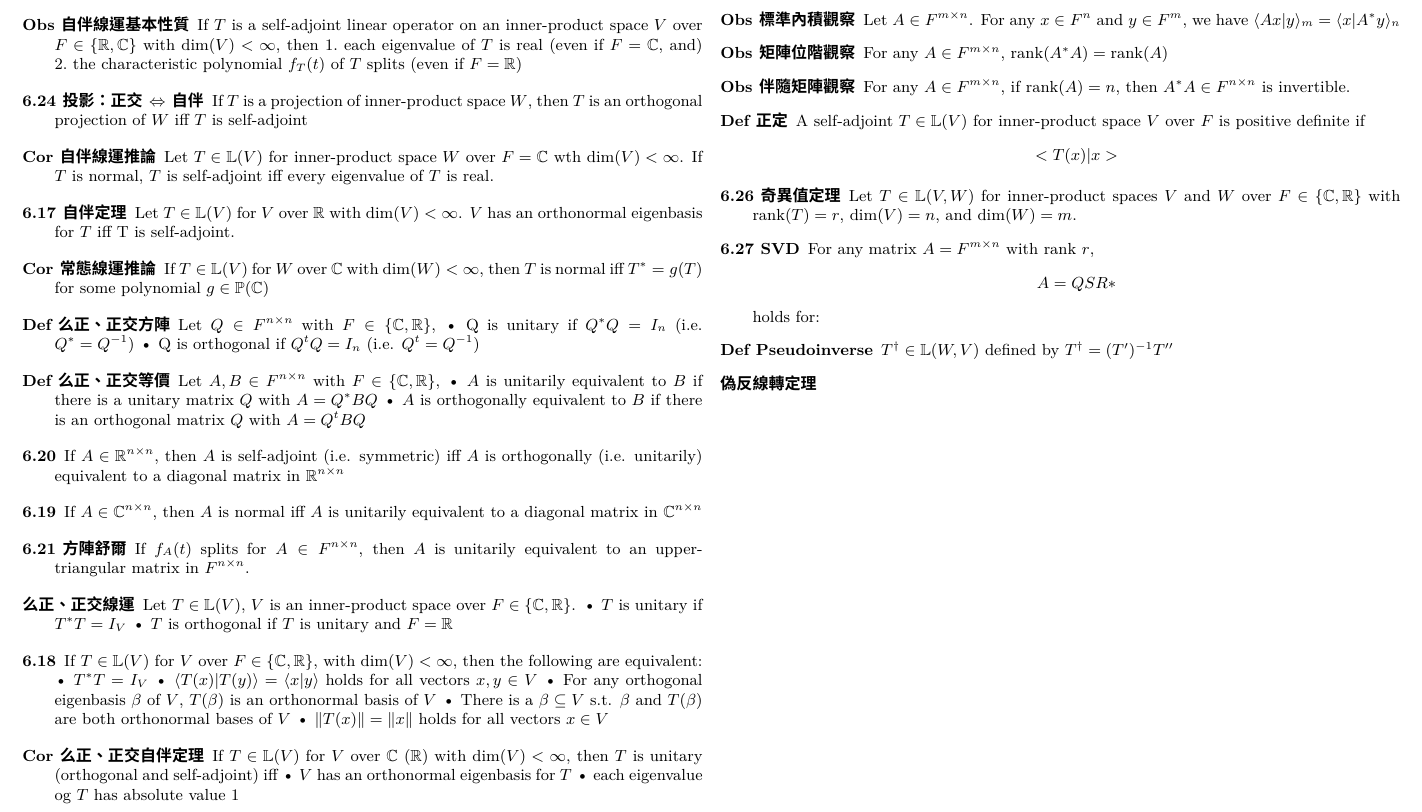
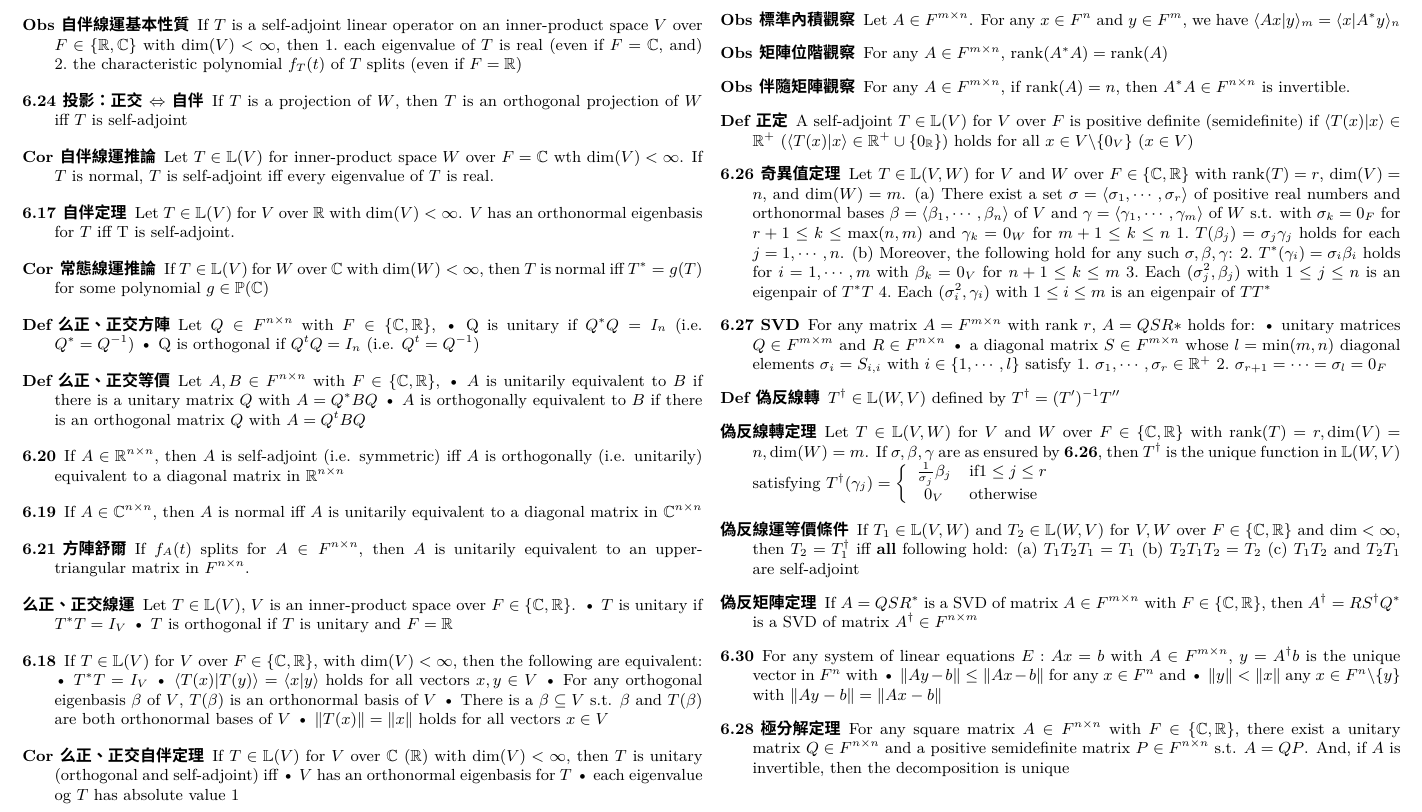
Before and after one commit to wheatdog/linear-algebra-note, a LaTeX document (midterm2.tex): part of the page, cut so that both start at the same text. The pictures show the PDF file midterm2.pdf that the author committed with the source.

Commit message:
add (most) slides #7-8 theorems

```diff
--- a/midterm2.tex
+++ b/midterm2.tex
@@ -64,7 +64,7 @@
 		    \item each eigenvalue of $T$ is real (even if $F = \complexnum$, and)
 		    \item the characteristic polynomial $f_T (t)$ of $T$ splits (even if $F = \realnum$)
 	\end{enumerate*}
-    \item[6.24 投影：正交$\Leftrightarrow$自伴] If $T$ is a projection of inner-product space $W$, then $T$ is an orthogonal projection of $W$ iff $T$ is self-adjoint
+    \item[6.24 投影：正交$\Leftrightarrow$自伴] If $T$ is a projection of $W$, then $T$ is an orthogonal projection of $W$ iff $T$ is self-adjoint
     \item[Cor 自伴線運推論] Let $T \in \ltrans(V)$ for inner-product space $W$ over $F = \complexnum$ wth $\vsdim(V) < \infty$. If $T$ is normal, $T$ is self-adjoint iff every eigenvalue of $T$ is real.
     \item[6.17 自伴定理] Let $T \in \ltrans(V)$ for $V$ over $\realnum$ with $\vsdim(V)<\infty$. $V$ has an orthonormal eigenbasis for $T$ iff T is self-adjoint.
     \item[Cor 常態線運推論] If $T\in \ltrans(V)$ for $W$ over $\complexnum$ with $\vsdim(W)< \infty$, then $T$ is normal iff $T^* = g(T)$ for some polynomial $g \in \polynom(\complexnum)$
@@ -117,15 +117,49 @@
     \item[Obs 伴隨矩陣觀察] For any $A \in F^{m\times n}$, if $\rank(A) = n$, then $A^*A\in F^{n\times n}$ is invertible.
 
         % 7th slide
+    \item[Def 正定] A self-adjoint $T \in \ltrans(V)$ for $V$ over $F$ is positive definite (semidefinite) if $\langle T(x)|x\rangle \in \realnum^+$ ($\langle T(x)|x\rangle \in \realnum^+ \cup \{0_\realnum\}$) holds for all $x \in V \backslash \{0_V\}$ ($x \in V$)
 
-    \item[Def 正定] A self-adjoint $T \in \ltrans(V)$ for inner-product space $V$ over $F$ is positive definite if \[<T(x)|x>\]
+    \item[6.26 奇異值定理] Let $T \in \ltrans(V, W)$ for $V$ and $W$ over $F \in \{\complexnum, \realnum\}$ with $\rank(T)=r$, $\vsdim(V) = n$, and $\vsdim(W) = m$.
+        \begin{enumerate*}[label=({\alph*})]
+            \item There exist a set $\sigma = \langle \sigma_1, \cdots, \sigma_r \rangle$ of positive real numbers and orthonormal bases $\beta  = \langle \beta_1, \cdots , \beta_n \rangle$ of $V$ and $\gamma = \langle \gamma_1, \cdots , \gamma_m \rangle$ of $W$ s.t. with $\sigma_k = 0_F$ for $r+1 \leq k \leq \max(n, m)$ and $\gamma_k = 0_W$ for $m+1 \leq k \leq n$
+                \begin{enumerate*}[label={\arabic*}.]
+                    \item $T(\beta_j) = \sigma_j \gamma_j$ holds for each $j = 1, \cdots, n$.
+                \end{enumerate*}
+            \item Moreover, the following hold for any such $\sigma,\beta,\gamma$:
+                \begin{enumerate*}[label={\arabic*}.]
+                        \setcounter{enumii}{1}
+                        \item $T^*(\gamma_i) = \sigma_i \beta_i$ holds for $i = 1,\cdots, m$ with $\beta_k = 0_V$ for $n+1 \leq k \leq m$
+                        \item Each $(\sigma^2_j, \beta_j)$ with $1 \leq j \leq n$ is an eigenpair of $T^*T$
+                        \item Each $(\sigma^2_i, \gamma_i)$ with $1 \leq i \leq m$ is an eigenpair of $TT^*$
+                \end{enumerate*}
+        \end{enumerate*}
+    \item[6.27 SVD] For any matrix $A = F^{m\times n}$ with rank $r$, $A = QSR*$ holds for:
+        \begin{itemize*}
+            \item unitary matrices $Q \in F^{m\times m}$ and $R \in F^{n\times n}$
+            \item a diagonal matrix $S \in F^{m\times n}$ whose $l = \min (m, n)$ diagonal elements $\sigma_i = S_{i, i}$ with $i \in \{1,\cdots ,l\}$ satisfy
+                \begin{enumerate*}
+                    \item $\sigma_1, \cdots , \sigma_r \in \realnum^+$
+                    \item $\sigma_{r+1} = \cdots = \sigma_l = 0_F$
+                \end{enumerate*}
+        \end{itemize*}
 
-    \item[6.26 奇異值定理] Let $T \in \ltrans(V, W)$ for inner-product spaces $V$ and $W$ over $F \in \{\complexnum, \realnum\}$ with $\rank(T)=r$, $\vsdim(V) = n$, and $\vsdim(W) = m$.
-    \item[6.27 SVD] For any matrix $A = F^{m\times n}$ with rank $r$, \[A = QSR*\] holds for:
-
-    \item[Def Pseudoinverse] $T^\dagger \in \ltrans(W, V)$ defined by $T^\dagger = (T')^{-1}T''$
-    \item[偽反線轉定理]
 
         % 8th slide
+    \item[Def 偽反線轉] $T^\dagger \in \ltrans(W, V)$ defined by $T^\dagger = (T')^{-1}T''$
+    \item[偽反線轉定理] Let $T \in \ltrans(V,W)$ for $V$ and $W$ over $F \in \{\complexnum, \realnum\}$ with $\rank(T)=r, \vsdim(V)=n,\vsdim(W)=m$. If $\sigma, \beta, \gamma$ are as ensured by \textbf{6.26}, then $T^\dagger$ is the unique function in $\ltrans(W, V)$ satisfying $T^\dagger(\gamma_j)=\left\{\begin{array}{cl} \frac{1}{\sigma_j}\beta_j & \text{if} 1 \leq j \leq r\\ 0_V & \text{otherwise}\end{array}\right.$
+    \item[偽反線運等價條件] If $T_1 \in \ltrans(V, W)$ and $T_2 \in \ltrans(W, V)$ for $V, W$ over $F \in \{\complexnum, \realnum\}$ and $\vsdim < \infty$, then $T_2 = T_1^\dagger$ iff \textbf{all} following hold:
+        \begin{enumerate*}[label=({\alph*})]
+            \item $T_1T_2T_1=T_1$
+            \item $T_2T_1T_2=T_2$
+            \item $T_1T_2$ and $T_2T_1$ are self-adjoint
+        \end{enumerate*}
+    \item[偽反矩陣定理] If $A = QSR^*$ is a SVD of matrix $A \in F^{m\times n}$ with $F \in \{\complexnum, \realnum\}$, then $A^\dagger = RS^\dagger Q^*$ is a SVD of matrix $A^\dagger \in F^{n\times m}$
+    \item[6.30] For any system of linear equations $E: Ax = b$ with $A \in F^{m\times n}$, $y = A^\dagger b$ is the unique vector in $F^n$ with
+        \begin{itemize*}
+            \item $\|Ay-b\|\leq \|Ax - b\|$ for any $x \in F^n$ and
+            \item $\|y\| < \|x\|$ any $x \in F^n \backslash \{y\}$ with $\|Ay-b\| = \|Ax-b\|$
+        \end{itemize*}
+    \item[6.28 極分解定理] For any square matrix $A \in F^{n\times n}$ with $F \in \{\complexnum, \realnum\}$, there exist a unitary matrix $Q \in F^{n\times n}$ and a positive semidefinite matrix $P \in F^{n\times n}$ s.t. $A = QP$. And, if $A$ is invertible, then the decomposition is unique
+
 \end{description}
 \end{document}
```
Also changed, not shown: midterm2.pdf.
